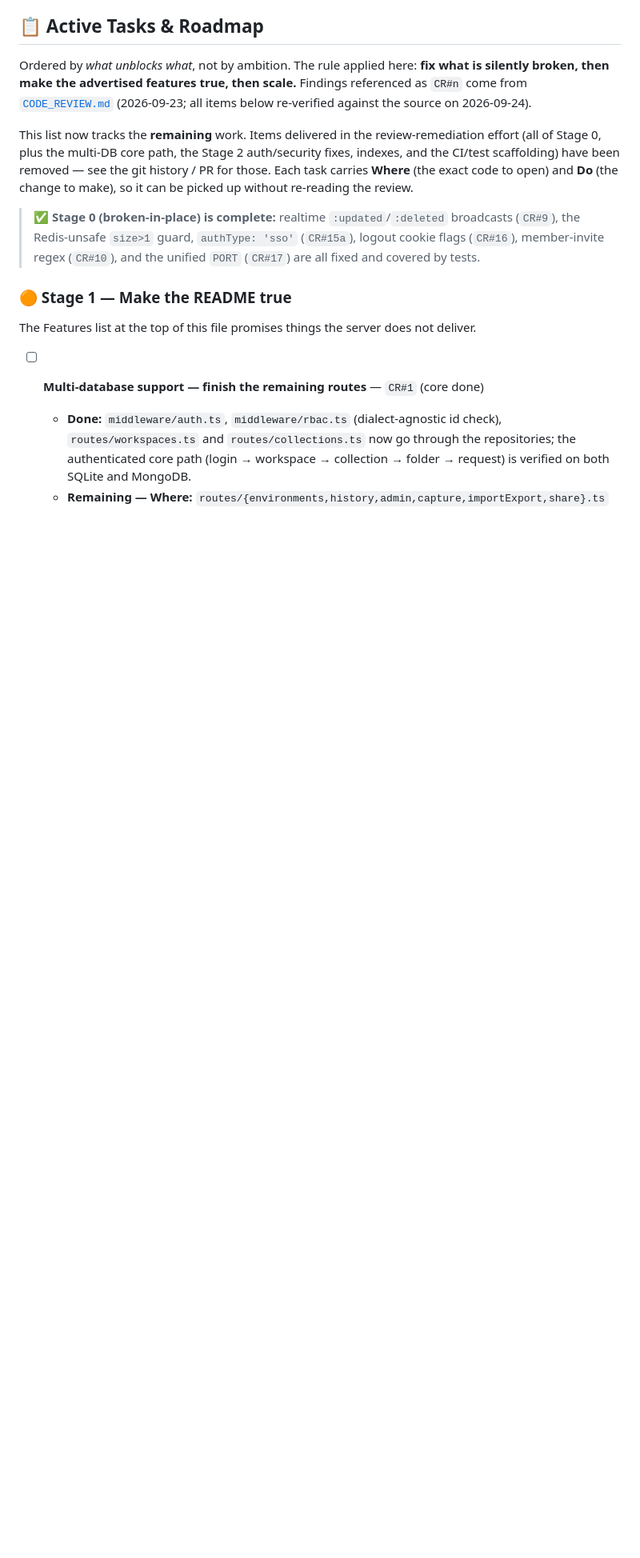
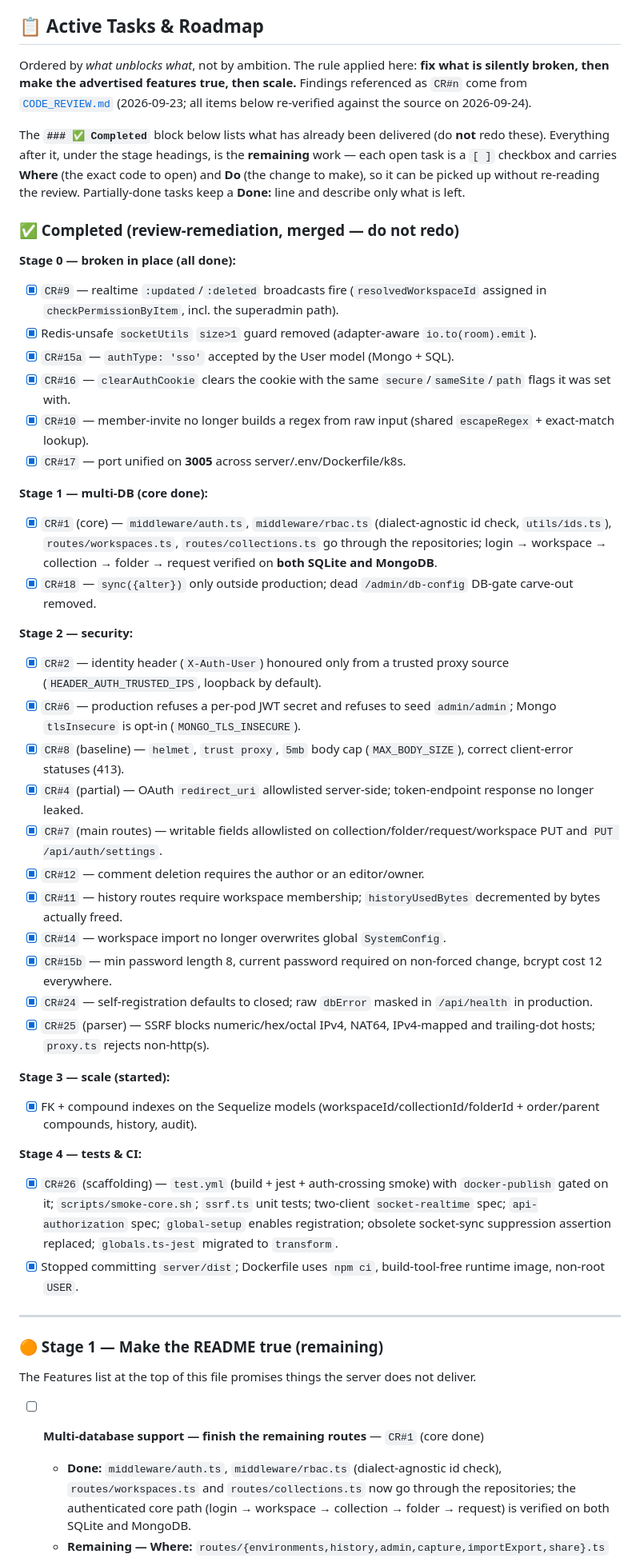
Before and after one commit to Itayp1/reqspace, a Markdown page: README.md, the part around the change. Shown at 80% size. Rendered like a GitHub page; blank space fills up the shorter version.

Commit message:
docs(readme): add explicit Completed checklist so remaining work is unambiguous
Co-authored-by: Itayp1 <Itayp1@users.noreply.github.com>

```diff
--- a/README.md
+++ b/README.md
@@ -223,11 +223,45 @@ Integration coverage does not remove the need for a small number of targeted tes
 
 Ordered by *what unblocks what*, not by ambition. The rule applied here: **fix what is silently broken, then make the advertised features true, then scale.** Findings referenced as `CR#n` come from [`CODE_REVIEW.md`](CODE_REVIEW.md) (2026-09-23; all items below re-verified against the source on 2026-09-24).
 
-This list now tracks the **remaining** work. Items delivered in the review-remediation effort (all of Stage 0, plus the multi-DB core path, the Stage 2 auth/security fixes, indexes, and the CI/test scaffolding) have been removed — see the git history / PR for those. Each task carries **Where** (the exact code to open) and **Do** (the change to make), so it can be picked up without re-reading the review.
+The **`### ✅ Completed`** block below lists what has already been delivered (do **not** redo these). Everything after it, under the stage headings, is the **remaining** work — each open task is a `[ ]` checkbox and carries **Where** (the exact code to open) and **Do** (the change to make), so it can be picked up without re-reading the review. Partially-done tasks keep a **Done:** line and describe only what is left.
 
-> **✅ Stage 0 (broken-in-place) is complete:** realtime `:updated`/`:deleted` broadcasts (`CR#9`), the Redis-unsafe `size>1` guard, `authType: 'sso'` (`CR#15a`), logout cookie flags (`CR#16`), member-invite regex (`CR#10`), and the unified `PORT` (`CR#17`) are all fixed and covered by tests.
+### ✅ Completed (review-remediation, merged — do not redo)
 
-### 🟠 Stage 1 — Make the README true
+**Stage 0 — broken in place (all done):**
+- [x] `CR#9` — realtime `:updated`/`:deleted` broadcasts fire (`resolvedWorkspaceId` assigned in `checkPermissionByItem`, incl. the superadmin path).
+- [x] Redis-unsafe `socketUtils` `size>1` guard removed (adapter-aware `io.to(room).emit`).
+- [x] `CR#15a` — `authType: 'sso'` accepted by the User model (Mongo + SQL).
+- [x] `CR#16` — `clearAuthCookie` clears the cookie with the same `secure`/`sameSite`/`path` flags it was set with.
+- [x] `CR#10` — member-invite no longer builds a regex from raw input (shared `escapeRegex` + exact-match lookup).
+- [x] `CR#17` — port unified on **3005** across server/.env/Dockerfile/k8s.
+
+**Stage 1 — multi-DB (core done):**
+- [x] `CR#1` (core) — `middleware/auth.ts`, `middleware/rbac.ts` (dialect-agnostic id check, `utils/ids.ts`), `routes/workspaces.ts`, `routes/collections.ts` go through the repositories; login → workspace → collection → folder → request verified on **both SQLite and MongoDB**.
+- [x] `CR#18` — `sync({alter})` only outside production; dead `/admin/db-config` DB-gate carve-out removed.
+
+**Stage 2 — security:**
+- [x] `CR#2` — identity header (`X-Auth-User`) honoured only from a trusted proxy source (`HEADER_AUTH_TRUSTED_IPS`, loopback by default).
+- [x] `CR#6` — production refuses a per-pod JWT secret and refuses to seed `admin/admin`; Mongo `tlsInsecure` is opt-in (`MONGO_TLS_INSECURE`).
+- [x] `CR#8` (baseline) — `helmet`, `trust proxy`, `5mb` body cap (`MAX_BODY_SIZE`), correct client-error statuses (413).
+- [x] `CR#4` (partial) — OAuth `redirect_uri` allowlisted server-side; token-endpoint response no longer leaked.
+- [x] `CR#7` (main routes) — writable fields allowlisted on collection/folder/request/workspace PUT and `PUT /api/auth/settings`.
+- [x] `CR#12` — comment deletion requires the author or an editor/owner.
+- [x] `CR#11` — history routes require workspace membership; `historyUsedBytes` decremented by bytes actually freed.
+- [x] `CR#14` — workspace import no longer overwrites global `SystemConfig`.
+- [x] `CR#15b` — min password length 8, current password required on non-forced change, bcrypt cost 12 everywhere.
+- [x] `CR#24` — self-registration defaults to closed; raw `dbError` masked in `/api/health` in production.
+- [x] `CR#25` (parser) — SSRF blocks numeric/hex/octal IPv4, NAT64, IPv4-mapped and trailing-dot hosts; `proxy.ts` rejects non-http(s).
+
+**Stage 3 — scale (started):**
+- [x] FK + compound indexes on the Sequelize models (workspaceId/collectionId/folderId + order/parent compounds, history, audit).
+
+**Stage 4 — tests & CI:**
+- [x] `CR#26` (scaffolding) — `test.yml` (build + jest + auth-crossing smoke) with `docker-publish` gated on it; `scripts/smoke-core.sh`; `ssrf.ts` unit tests; two-client `socket-realtime` spec; `api-authorization` spec; `global-setup` enables registration; obsolete socket-sync suppression assertion replaced; `globals.ts-jest` migrated to `transform`.
+- [x] Stopped committing `server/dist`; Dockerfile uses `npm ci`, build-tool-free runtime image, non-root `USER`.
+
+---
+
+### 🟠 Stage 1 — Make the README true (remaining)
 
 The Features list at the top of this file promises things the server does not deliver.
 
```
